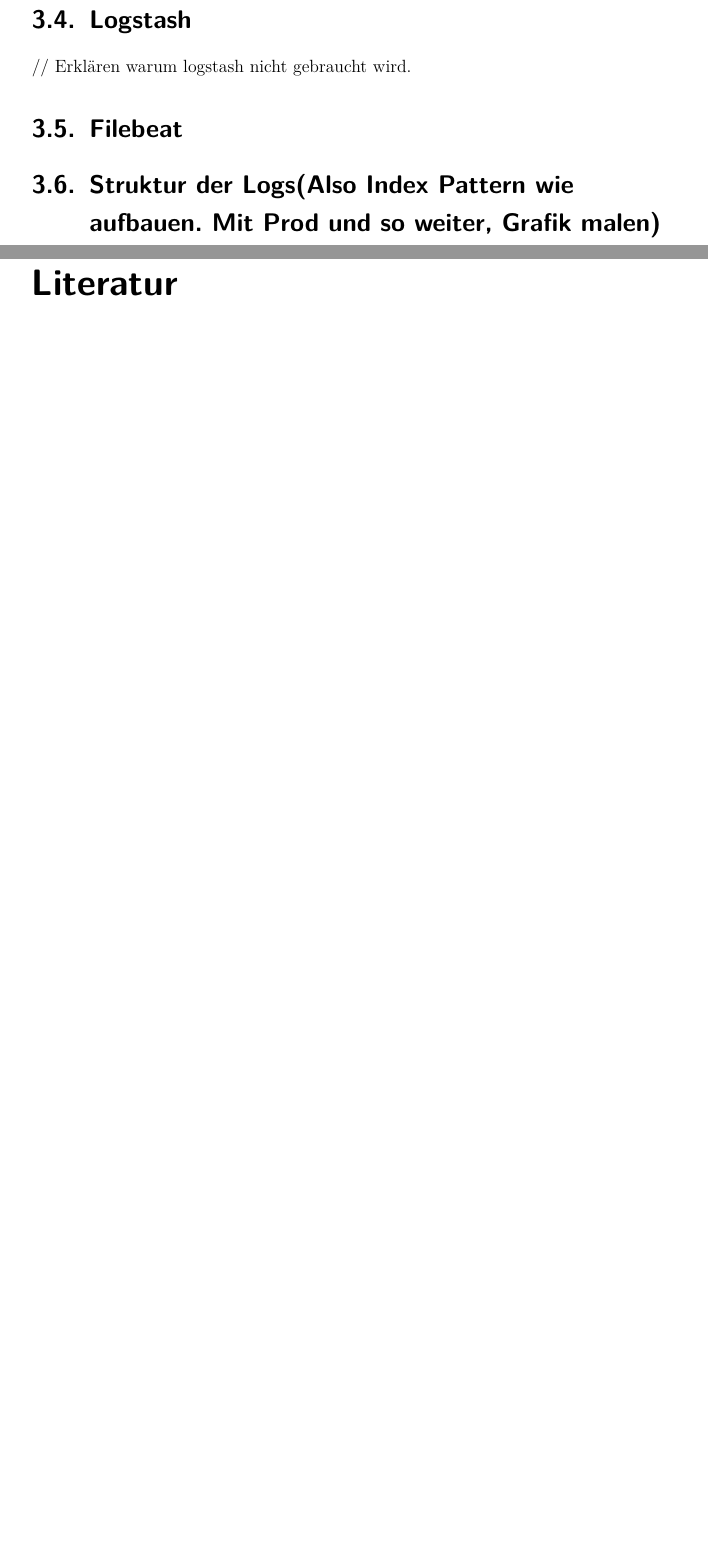
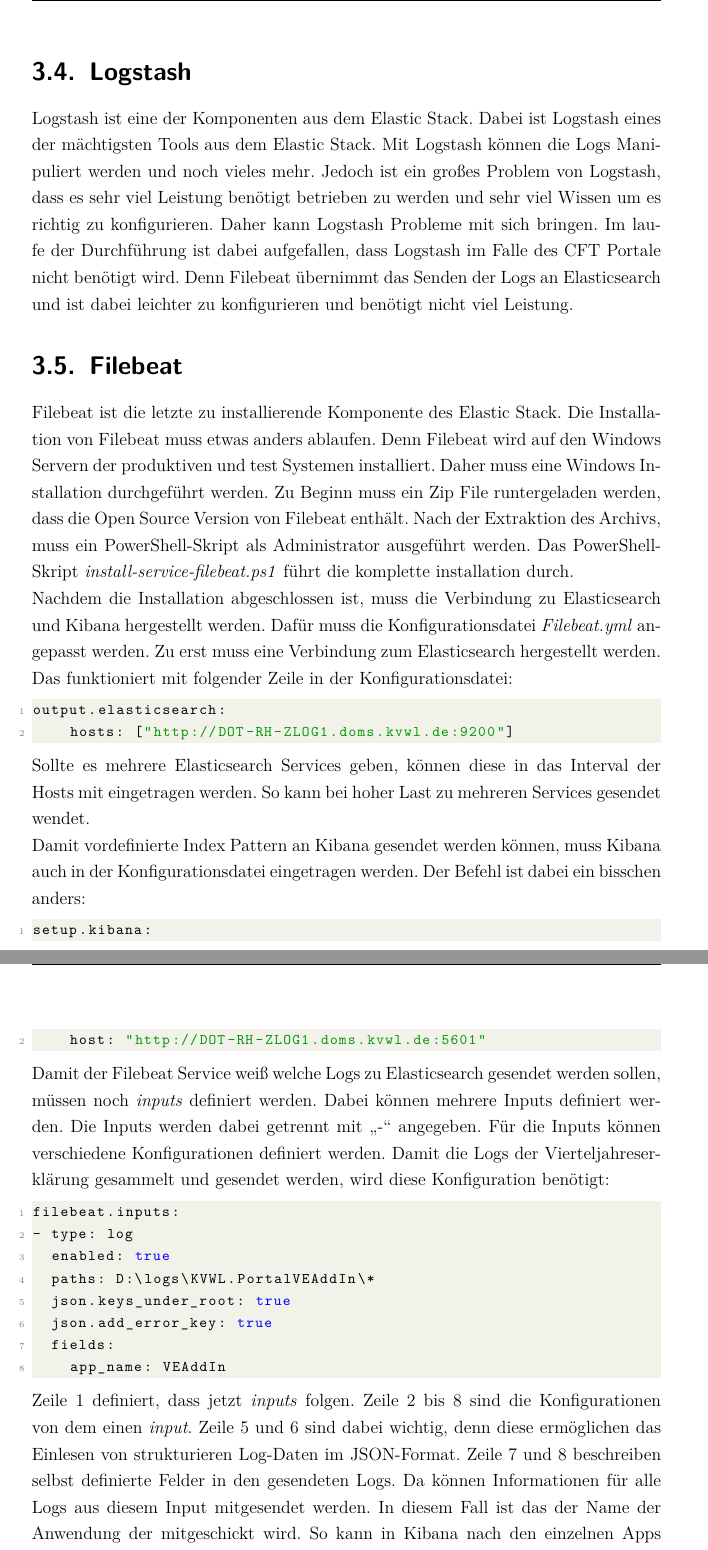
Before and after one commit to kevin-bollich97/Bachelorarbeit, a LaTeX thesis (main.tex, which reads sections/3_EinrichtungServer.tex): two parts of pages 22 and 23 of 25 before the commit and two parts of pages 22 and 23 of 28 after it, joined at a grey line, cut at the place of the change, the shorter picture padded with empty space. Compiled offline with pdfLaTeX.

Commit message:
Stand an Prof.

```diff
--- a/sections/3_EinrichtungServer.tex
+++ b/sections/3_EinrichtungServer.tex
@@ -133,2 +155,3 @@
 
 
+\section{Logstash}
@@ -137,4 +158,56 @@
 
-\subsection{Kibana Query Language (KQL)}
+Logstash ist eine der Komponenten aus dem Elastic Stack.
+Dabei ist Logstash eines der mächtigsten Tools aus dem Elastic Stack.
+Mit Logstash können die Logs Manipuliert werden und noch vieles mehr.
+Jedoch ist ein großes Problem von Logstash, dass es sehr viel Leistung benötigt betrieben zu werden und sehr viel Wissen um es richtig zu konfigurieren.
+Daher kann Logstash Probleme mit sich bringen.
+Im laufe der Durchführung ist dabei aufgefallen, dass Logstash im Falle des CFT Portale nicht benötigt wird.
+Denn Filebeat übernimmt das Senden der Logs an Elasticsearch und ist dabei leichter zu konfigurieren und benötigt nicht viel Leistung.
 
+\section{Filebeat}
+Filebeat ist die letzte zu installierende Komponente des Elastic Stack.
+Die Installation von Filebeat muss etwas anders ablaufen.
+Denn Filebeat wird auf den Windows Servern der produktiven und test Systemen installiert.
+Daher muss eine Windows Installation durchgeführt werden.
+Zu Beginn muss ein Zip File runtergeladen werden, dass die Open Source Version von Filebeat enthält.
+Nach der Extraktion des Archivs, muss ein PowerShell-Skript als Administrator ausgeführt werden.
+Das PowerShell-Skript \textit{install-service-filebeat.ps1} führt die komplette installation durch. \\
+Nachdem die Installation abgeschlossen ist, muss die Verbindung zu Elasticsearch und Kibana hergestellt werden.
+Dafür muss die Konfigurationsdatei \textit{Filebeat.yml} angepasst werden.
+Zu erst muss eine Verbindung zum Elasticsearch hergestellt werden.
+Das funktioniert mit folgender Zeile in der Konfigurationsdatei:
+\begin{lstlisting}
+output.elasticsearch:
+    hosts: ["http://DOT-RH-ZLOG1.doms.kvwl.de:9200"]
+\end{lstlisting}
+Sollte es mehrere Elasticsearch Services geben, können diese in das Interval der Hosts mit eingetragen werden.
+So kann bei hoher Last zu mehreren Services gesendet wendet. \\
+Damit vordefinierte Index Pattern an Kibana gesendet werden können, muss Kibana auch in der Konfigurationsdatei eingetragen werden.
+Der Befehl ist dabei ein bisschen anders:
+\begin{lstlisting}
+setup.kibana:
+    host: "http://DOT-RH-ZLOG1.doms.kvwl.de:5601"
+\end{lstlisting}
+Damit der Filebeat Service weiß welche Logs zu Elasticsearch gesendet werden sollen, müssen noch \textit{inputs} definiert werden.
+Dabei können mehrere Inputs definiert werden.
+Die Inputs werden dabei getrennt mit \glqq -\grqq{} angegeben.
+Für die Inputs können verschiedene Konfigurationen definiert werden.
+Damit die Logs der Vierteljahreserklärung gesammelt und gesendet werden, wird diese Konfiguration benötigt:
+\begin{lstlisting}
+filebeat.inputs:
+- type: log
+  enabled: true
+  paths: D:\logs\KVWL.PortalVEAddIn\*
+  json.keys_under_root: true
+  json.add_error_key: true
+  fields:
+    app_name: VEAddIn
+\end{lstlisting}
+Zeile 1 definiert, dass jetzt \textit{inputs} folgen.
+Zeile 2 bis 8 sind die Konfigurationen von dem einen \textit{input}.
+Zeile 5 und 6 sind dabei wichtig, denn diese ermöglichen das Einlesen von strukturieren Log-Daten im JSON-Format.
+Zeile 7 und 8 beschreiben selbst definierte Felder in den gesendeten Logs.
+Da können Informationen für alle Logs aus diesem Input mitgesendet werden.
+In diesem Fall ist das der Name der Anwendung der mitgeschickt wird.
+So kann in Kibana nach den einzelnen Apps gefiltert werden.
 
@@ -146,4 +215,0 @@
-\section{Logstash}
-// Erklären warum logstash nicht gebraucht wird.
-\section{Filebeat}
-\section{Struktur der Logs(Also Index Pattern wie aufbauen. Mit Prod und so weiter, Grafik malen)}
@@ -149,0 +220,2 @@
+    \label{fig:stages}
+\end{figure}
```
Also changed, not shown: Bachelorarbeit.bib (+20 -0 lines), main.pdf, pictures/StagesMitLogs.png (added), settings.tex (line endings or trailing spaces), sections/3_EinrichtungServer.tex (39 more changed lines).
